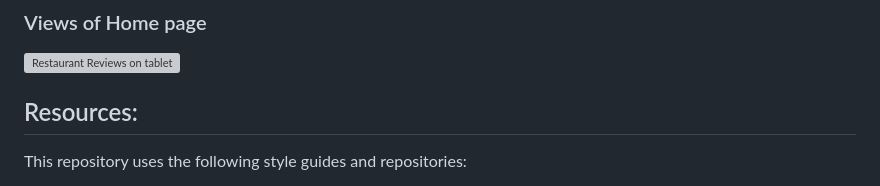
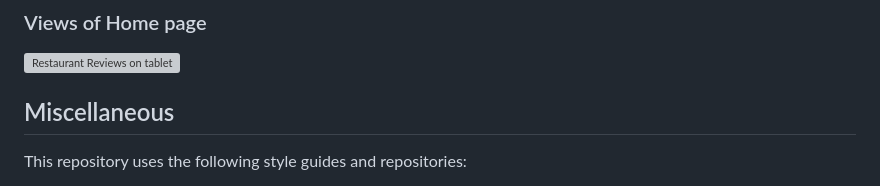
Before and after one commit to cynsdaemon/restaurant-reviews-app, a Markdown page: README.md, the part around the change. Drawn GitHub-style; grey boxes are pictures that could not be loaded.

```diff
--- a/README.md
+++ b/README.md
@@ -38,7 +38,7 @@ Screenshots of Restaurant Reviews App up and running
 
 ![Restaurant Reviews on tablet](screenshots/screenshot-restaurant-reviews-large.png)
 
-Resources:
+Miscellaneous
 --------
 
 This repository uses the following style guides and repositories:
```
